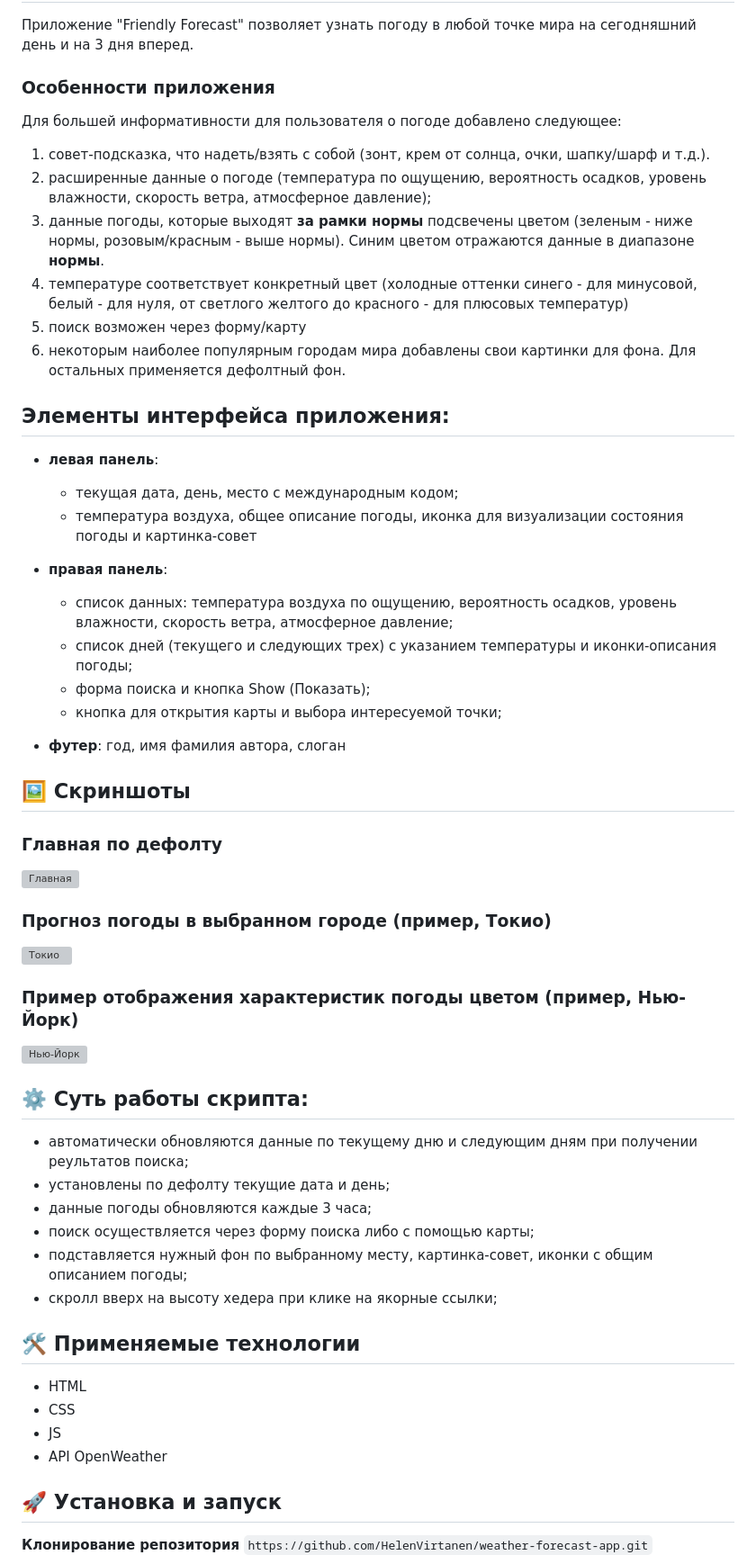
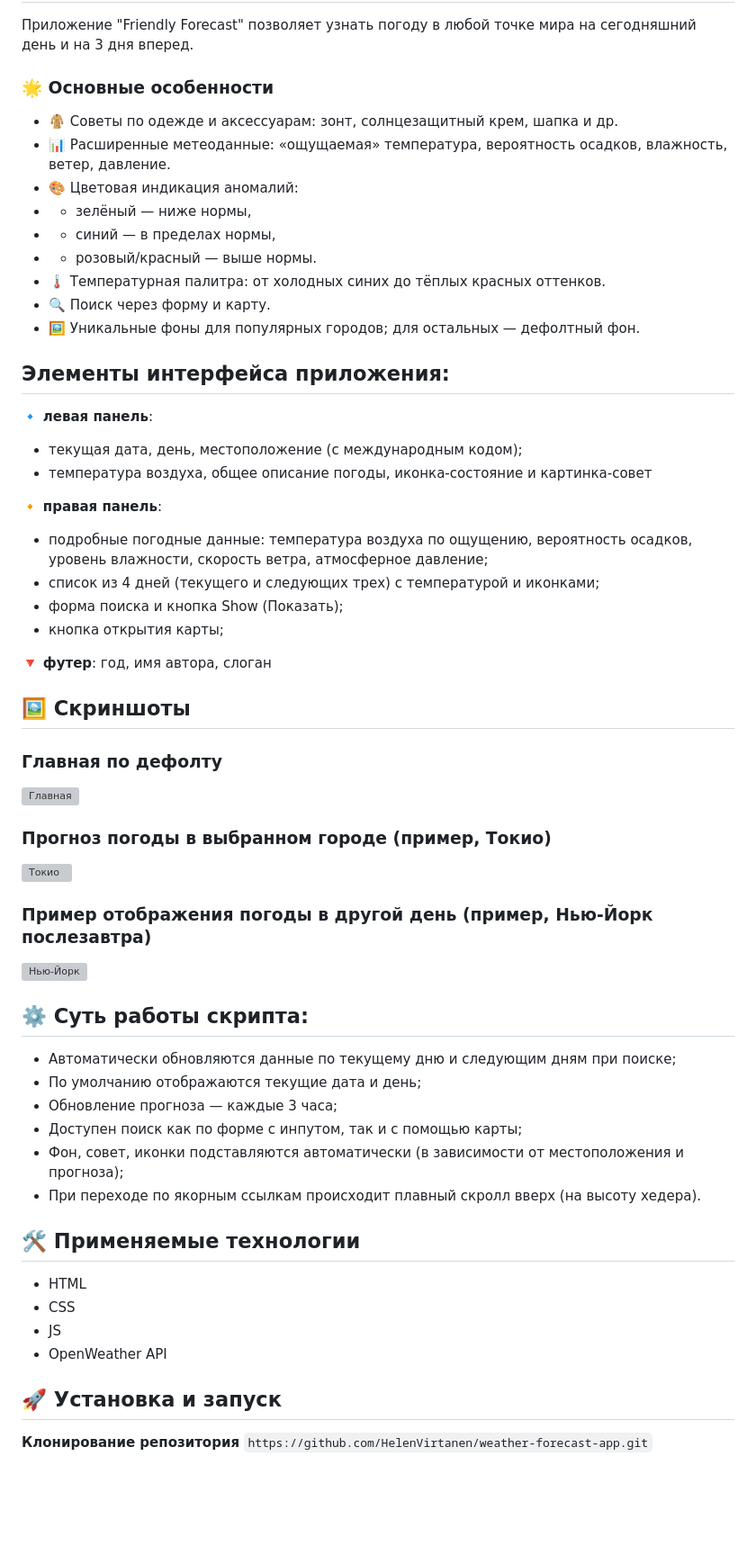
Before and after one commit to HelenVirtanen/weather-forecast-app, a Markdown page: README.md, the part around the change. Shown at 90% size. Rendered like a GitHub page; blank space fills up the shorter version; grey boxes are pictures that could not be loaded.

Commit message:
updated readme: summed up with icons

```diff
--- a/README.md
+++ b/README.md
@@ -7,28 +7,29 @@
 ## 📖 Описание проекта:
 Приложение "Friendly Forecast" позволяет узнать погоду в любой точке мира на сегодняшний день и на 3 дня вперед.
 
-### Особенности приложения
-Для большей информативности для пользователя о погоде добавлено следующее:
-1) совет-подсказка, что надеть/взять с собой (зонт, крем от солнца, очки, шапку/шарф и т.д.).
-2) расширенные данные о погоде (температура по ощущению, вероятность осадков, уровень влажности, скорость ветра, атмосферное давление);
-3) данные погоды, которые выходят __за рамки нормы__ подсвечены цветом (зеленым - ниже нормы, розовым/красным - выше нормы).
-Синим цветом отражаются данные в диапазоне __нормы__.
-4) температуре соответствует конкретный цвет (холодные оттенки синего - для минусовой, белый - для нуля, от светлого желтого до красного - для плюсовых температур)
-5) поиск возможен через форму/карту
-6) некоторым наиболее популярным городам мира добавлены свои картинки для фона. Для остальных применяется дефолтный фон.
+### 🌟 Основные особенности
+* 🧥 Советы по одежде и аксессуарам: зонт, солнцезащитный крем, шапка и др.
+* 📊 Расширенные метеоданные: «ощущаемая» температура, вероятность осадков, влажность, ветер, давление.
+* 🎨 Цветовая индикация аномалий:
+* - зелёный — ниже нормы,
+* - синий — в пределах нормы,
+* - розовый/красный — выше нормы.
+* 🌡️ Температурная палитра: от холодных синих до тёплых красных оттенков.
+* 🔍 Поиск через форму и карту.
+* 🖼️ Уникальные фоны для популярных городов; для остальных — дефолтный фон.
 
 ## Элементы интерфейса приложения:
-* __левая панель__:
-  - текущая дата, день, место с международным кодом;
-  - температура воздуха, общее описание погоды, иконка для визуализации состояния погоды и картинка-совет
+🔹 __левая панель__:
+  - текущая дата, день, местоположение (с международным кодом);
+  - температура воздуха, общее описание погоды, иконка-состояние и картинка-совет
 
-* __правая панель__:
-  - список данных: температура воздуха по ощущению, вероятность осадков, уровень влажности, скорость ветра, атмосферное давление;
-  - список дней (текущего и следующих трех) с указанием температуры и иконки-описания погоды;
+🔸 __правая панель__:
+  - подробные погодные данные: температура воздуха по ощущению, вероятность осадков, уровень влажности, скорость ветра, атмосферное давление;
+  - список из 4 дней (текущего и следующих трех) с температурой и иконками;
   - форма поиска и кнопка Show (Показать);
-  - кнопка для открытия карты и выбора интересуемой точки;
+  - кнопка открытия карты;
 
-* __футер__: год, имя фамилия автора, слоган
+🔻 __футер__: год, имя автора, слоган
 
 ## 🖼️ Скриншоты
 ### Главная по дефолту
@@ -37,22 +38,22 @@
 ### Прогноз погоды в выбранном городе (пример, Токио)
 ![Токио](./screenshots/tokyo.png)
 
-### Пример отображения характеристик погоды цветом (пример, Нью-Йорк)
+### Пример отображения погоды в другой день (пример, Нью-Йорк послезавтра)
 ![Нью-Йорк](./screenshots/new-york.png)
 
 ## ⚙️ Суть работы скрипта:
-* автоматически обновляются данные по текущему дню и следующим дням при получении реультатов поиска;
-* установлены по дефолту текущие дата и день;
-* данные погоды обновляются каждые 3 часа;
-* поиск осуществляется через форму поиска либо с помощью карты;
-* подставляется нужный фон по выбранному месту, картинка-совет, иконки с общим описанием погоды;
-* скролл вверх на высоту хедера при клике на якорные ссылки;
+* Автоматически обновляются данные по текущему дню и следующим дням при поиске;
+* По умолчанию отображаются текущие дата и день;
+* Обновление прогноза — каждые 3 часа;
+* Доступен поиск как по форме с инпутом, так и с помощью карты;
+* Фон, совет, иконки подставляются автоматически (в зависимости от местоположения и прогноза);
+* При переходе по якорным ссылкам происходит плавный скролл вверх (на высоту хедера).
 
 ## 🛠️ Применяемые технологии
 * HTML
 * CSS
 * JS
-* API OpenWeather
+* OpenWeather API
 
 ## 🚀 Установка и запуск
 **Клонирование репозитория**
```
